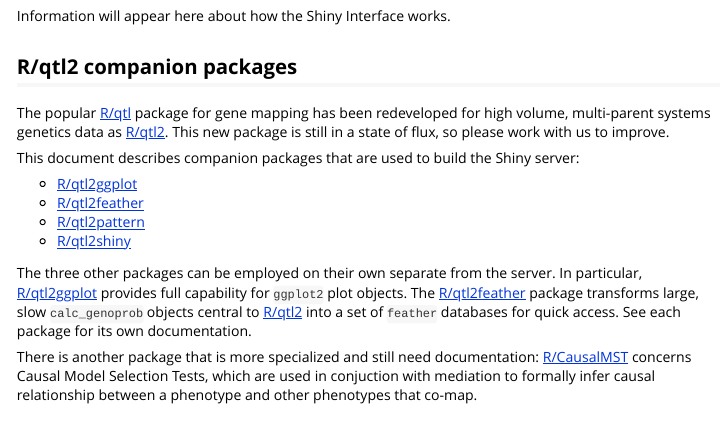
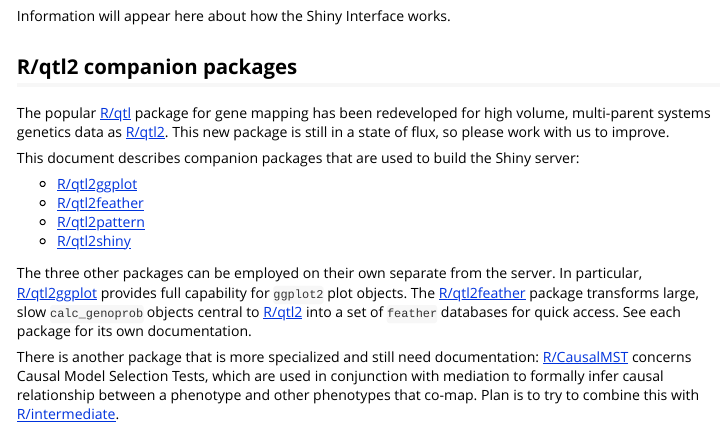
Before and after one commit to byandell/qtl2shiny, an R Markdown document (vignettes/UserGuide.Rmd): the page in a window 1100 px wide, from 910 px down. Rendered offline with R 4.5, knitr and Pandoc, with nearby package versions.

Commit message:
add intermediate link to User Guide

```diff
--- a/vignettes/UserGuide.Rmd
+++ b/vignettes/UserGuide.Rmd
@@ -70,4 +70,4 @@ This document describes companion packages that are used to build the Shiny serv
 The three other packages can be employed on their own separate from the server. In particular, [R/qtl2ggplot](https://github.com/byandell/qtl2ggplot) provides full capability for `ggplot2` plot objects. The [R/qtl2feather](https://github.com/byandell/qtl2feather) package transforms large, slow `calc_genoprob` objects central to [R/qtl2](http://www.rqtl.org/qtl2) into a set of `feather` databases for quick access. See each package for its own documentation.
 
 There is another package that is more specialized and still need documentation:
-[R/CausalMST](https://github.com/byandell/CausalMST) concerns Causal Model Selection Tests, which are used in conjuction with mediation to formally infer causal relationship between a phenotype and other phenotypes that co-map.
+[R/CausalMST](https://github.com/byandell/CausalMST) concerns Causal Model Selection Tests, which are used in conjunction with mediation to formally infer causal relationship between a phenotype and other phenotypes that co-map. Plan is to try to combine this with [R/intermediate](https://github.com/churchill-lab/intermediate).
```
